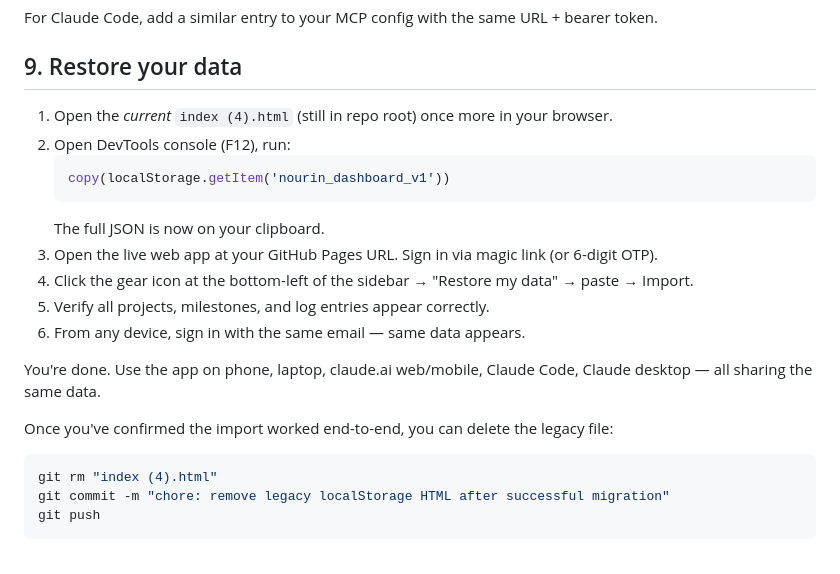
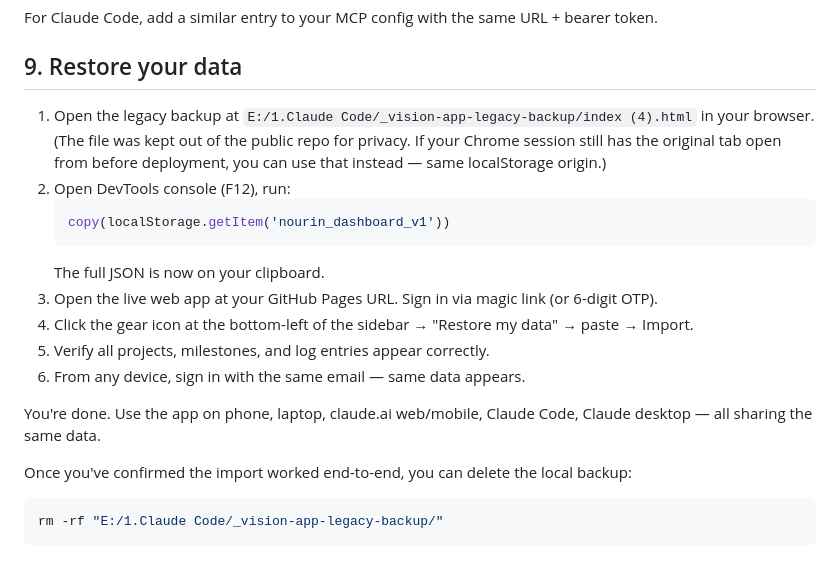
Before and after one commit to NA-E/nourins-vision-app, a Markdown page: docs/deployment.md, the part around the change. GitHub-like rendering.

````diff
--- a/docs/deployment.md
+++ b/docs/deployment.md
@@ -95,7 +95,7 @@ For Claude Code, add a similar entry to your MCP config with the same URL + bear
 
 ## 9. Restore your data
 
-1. Open the *current* `index (4).html` (still in repo root) once more in your browser.
+1. Open the legacy backup at `E:/1.Claude Code/_vision-app-legacy-backup/index (4).html` in your browser. (The file was kept out of the public repo for privacy. If your Chrome session still has the original tab open from before deployment, you can use that instead — same localStorage origin.)
 2. Open DevTools console (F12), run:
    ```js
    copy(localStorage.getItem('nourin_dashboard_v1'))
@@ -108,9 +108,7 @@ For Claude Code, add a similar entry to your MCP config with the same URL + bear
 
 You're done. Use the app on phone, laptop, claude.ai web/mobile, Claude Code, Claude desktop — all sharing the same data.
 
-Once you've confirmed the import worked end-to-end, you can delete the legacy file:
+Once you've confirmed the import worked end-to-end, you can delete the local backup:
 ```bash
-git rm "index (4).html"
-git commit -m "chore: remove legacy localStorage HTML after successful migration"
-git push
+rm -rf "E:/1.Claude Code/_vision-app-legacy-backup/"
 ```
````
Also changed, not shown: CLAUDE.md (+2 -2 lines).
